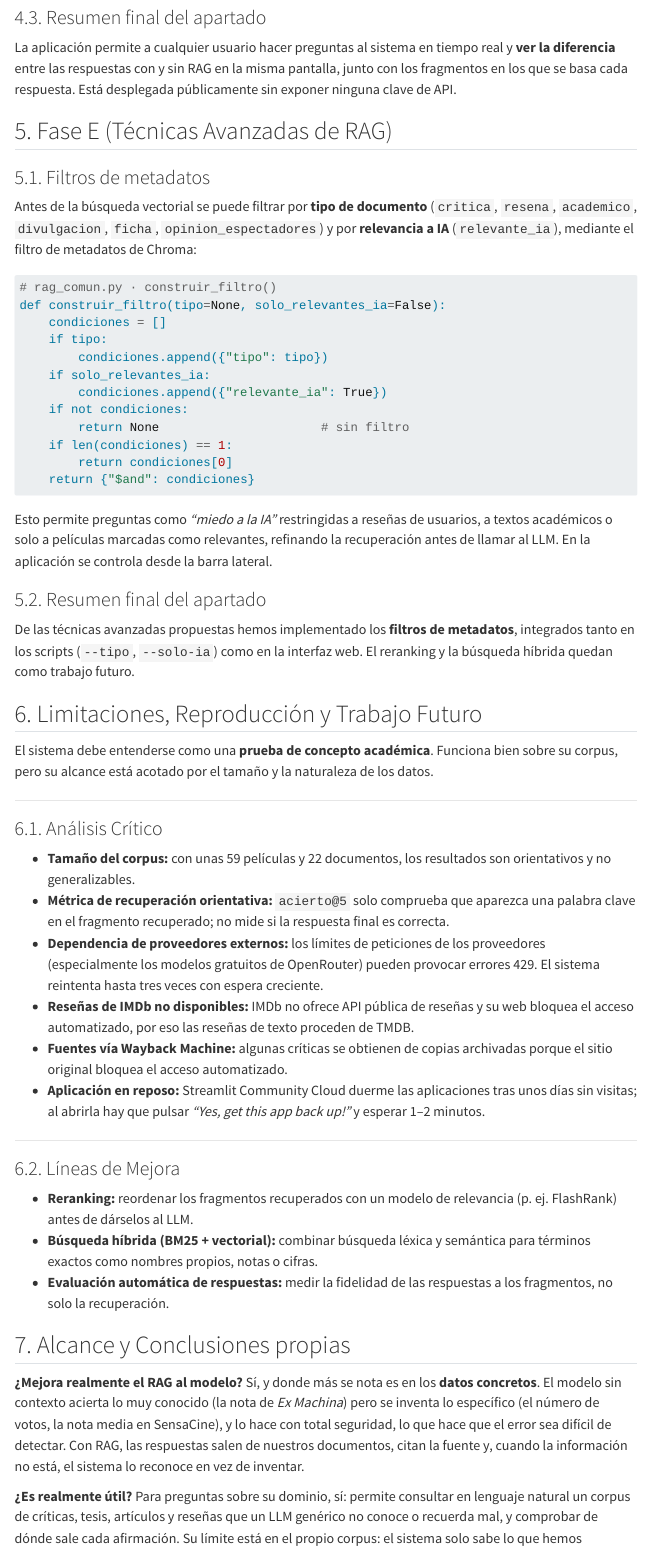
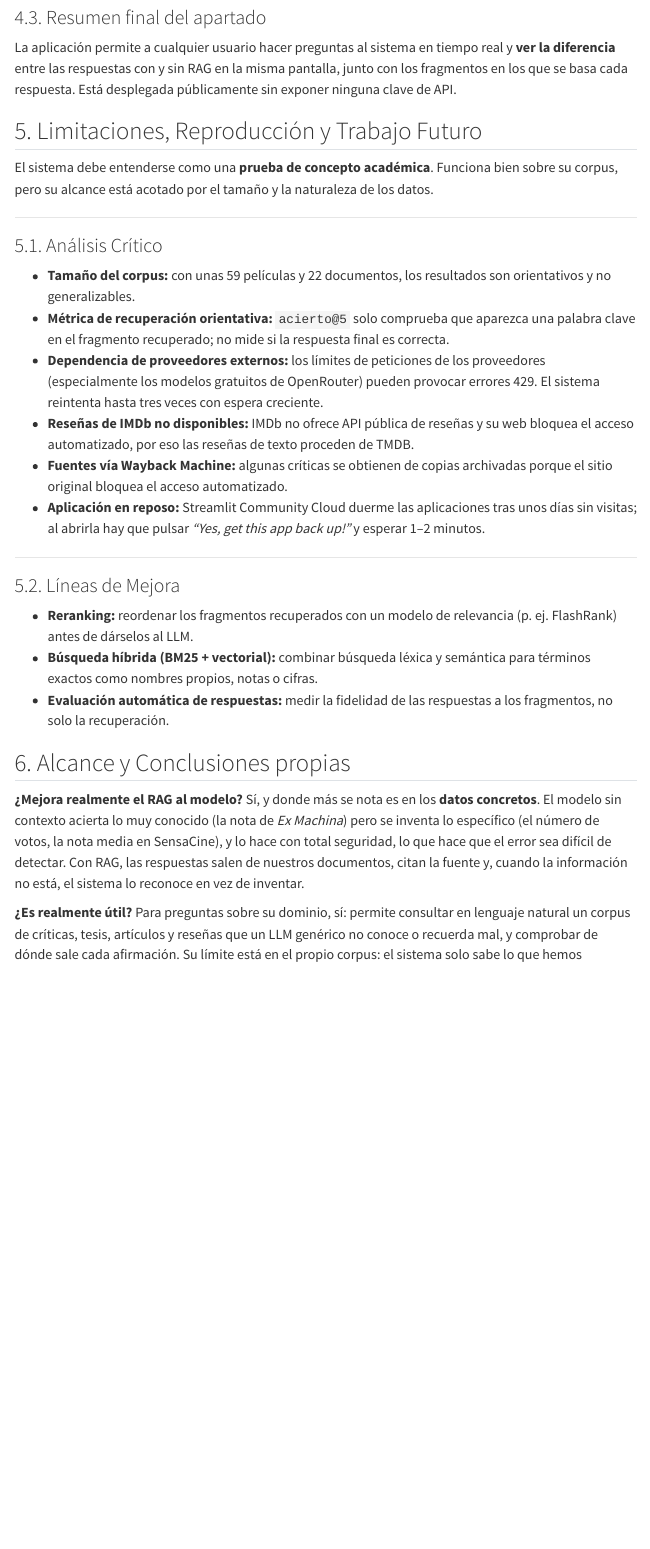
Before and after one commit to William-glj/RAG, a Quarto document (presentacion.qmd): the page in a window 1100 px wide, from 15740 px down. Rendered offline with R 4.5, knitr and Pandoc in place of Quarto, with nearby package versions; menus at the side of the page are left out; long lines of code are wrapped.

Commit message:
Memoria: quitar el punto 5 (Fase E) y renumerar los apartados siguientes

````diff
--- a/presentacion.qmd
+++ b/presentacion.qmd
@@ -459,40 +459,13 @@ Inicialmente se consideró HF Spaces, pero desde 2025 los Spaces con SDK Docker/
 
 La aplicación permite a cualquier usuario hacer preguntas al sistema en tiempo real y **ver la diferencia** entre las respuestas con y sin RAG en la misma pantalla, junto con los fragmentos en los que se basa cada respuesta. Está desplegada públicamente sin exponer ninguna clave de API.
 
-## 5. Fase E (Técnicas Avanzadas de RAG)
-
-### 5.1. Filtros de metadatos
-
-Antes de la búsqueda vectorial se puede filtrar por **tipo de documento** (`critica`, `resena`, `academico`, `divulgacion`, `ficha`, `opinion_espectadores`) y por **relevancia a IA** (`relevante_ia`), mediante el filtro de metadatos de Chroma:
-
-``` python
-# rag_comun.py · construir_filtro()
-def construir_filtro(tipo=None, solo_relevantes_ia=False):
-    condiciones = []
-    if tipo:
-        condiciones.append({"tipo": tipo})
-    if solo_relevantes_ia:
-        condiciones.append({"relevante_ia": True})
-    if not condiciones:
-        return None                      # sin filtro
-    if len(condiciones) == 1:
-        return condiciones[0]
-    return {"$and": condiciones}
-```
-
-Esto permite preguntas como *"miedo a la IA"* restringidas a reseñas de usuarios, a textos académicos o solo a películas marcadas como relevantes, refinando la recuperación antes de llamar al LLM. En la aplicación se controla desde la barra lateral.
-
-### 5.2. Resumen final del apartado
-
-De las técnicas avanzadas propuestas hemos implementado los **filtros de metadatos**, integrados tanto en los scripts (`--tipo`, `--solo-ia`) como en la interfaz web. El reranking y la búsqueda híbrida quedan como trabajo futuro.
-
-## 6. Limitaciones, Reproducción y Trabajo Futuro
+## 5. Limitaciones, Reproducción y Trabajo Futuro
 
 El sistema debe entenderse como una **prueba de concepto académica**. Funciona bien sobre su corpus, pero su alcance está acotado por el tamaño y la naturaleza de los datos.
 
 ------------------------------------------------------------------------
 
-### 6.1. Análisis Crítico
+### 5.1. Análisis Crítico
 
 - **Tamaño del corpus:** con unas 59 películas y 22 documentos, los resultados son orientativos y no generalizables.
 - **Métrica de recuperación orientativa:** `acierto@5` solo comprueba que aparezca una palabra clave en el fragmento recuperado; no mide si la respuesta final es correcta.
@@ -503,13 +476,13 @@ El sistema debe entenderse como una **prueba de concepto académica**. Funciona
 
 ------------------------------------------------------------------------
 
-### 6.2. Líneas de Mejora
+### 5.2. Líneas de Mejora
 
 - **Reranking:** reordenar los fragmentos recuperados con un modelo de relevancia (p. ej. FlashRank) antes de dárselos al LLM.
 - **Búsqueda híbrida (BM25 + vectorial):** combinar búsqueda léxica y semántica para términos exactos como nombres propios, notas o cifras.
 - **Evaluación automática de respuestas:** medir la fidelidad de las respuestas a los fragmentos, no solo la recuperación.
 
-## 7. Alcance y Conclusiones propias
+## 6. Alcance y Conclusiones propias
 
 **¿Mejora realmente el RAG al modelo?** Sí, y donde más se nota es en los **datos concretos**. El modelo sin contexto acierta lo muy conocido (la nota de *Ex Machina*) pero se inventa lo específico (el número de votos, la nota media en SensaCine), y lo hace con total seguridad, lo que hace que el error sea difícil de detectar. Con RAG, las respuestas salen de nuestros documentos, citan la fuente y, cuando la información no está, el sistema lo reconoce en vez de inventar.
 
````
